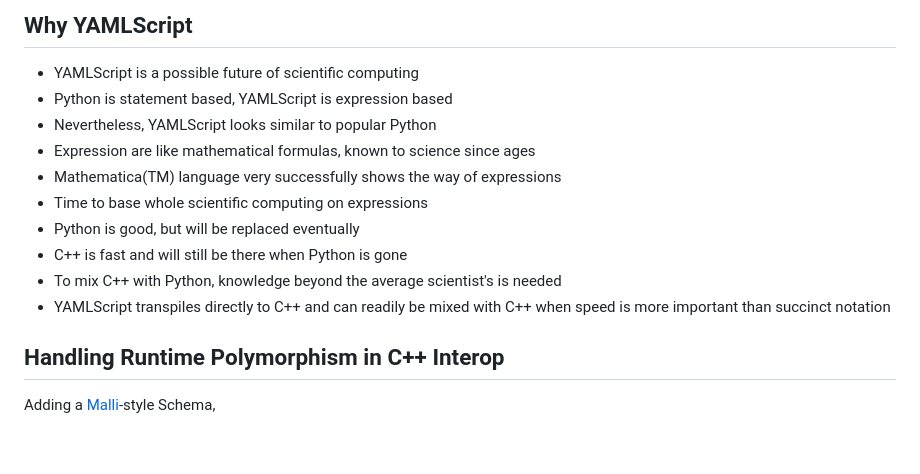
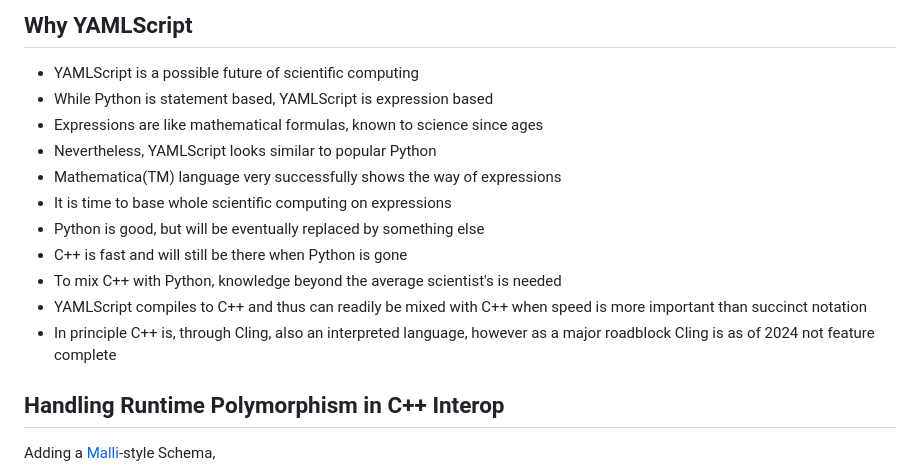
Before and after one commit to kloimhardt/LisRoot, a Markdown page: README.md, the part around the change. Rendered like a GitHub page; blank space fills up the shorter version.

Commit message:
Readme: why YAMLScript

```diff
--- a/README.md
+++ b/README.md
@@ -76,15 +76,16 @@ doto:
 
 ## Why YAMLScript
 - YAMLScript is a possible future of scientific computing
-- Python is statement based, YAMLScript is expression based
+- While Python is statement based, YAMLScript is expression based
+- Expressions are like mathematical formulas, known to science since ages
 - Nevertheless, YAMLScript looks similar to popular Python
-- Expression are like mathematical formulas, known to science since ages
 - Mathematica(TM) language very successfully shows the way of expressions
-- Time to base whole scientific computing on expressions
-- Python is good, but will be replaced eventually
+- It is time to base whole scientific computing on expressions
+- Python is good, but will be eventually replaced by something else
 - C++ is fast and will still be there when Python is gone
 - To mix C++ with Python, knowledge beyond the average scientist's is needed
-- YAMLScript transpiles directly to C++ and can readily be mixed with C++ when speed is more important than succinct notation
+- YAMLScript compiles to C++ and thus can readily be mixed with C++ when speed is more important than succinct notation
+- In principle C++ is, through Cling, also an interpreted language, however as a major roadblock Cling is as of 2024 not feature complete
 
 ## Handling Runtime Polymorphism in C++ Interop
 
```
